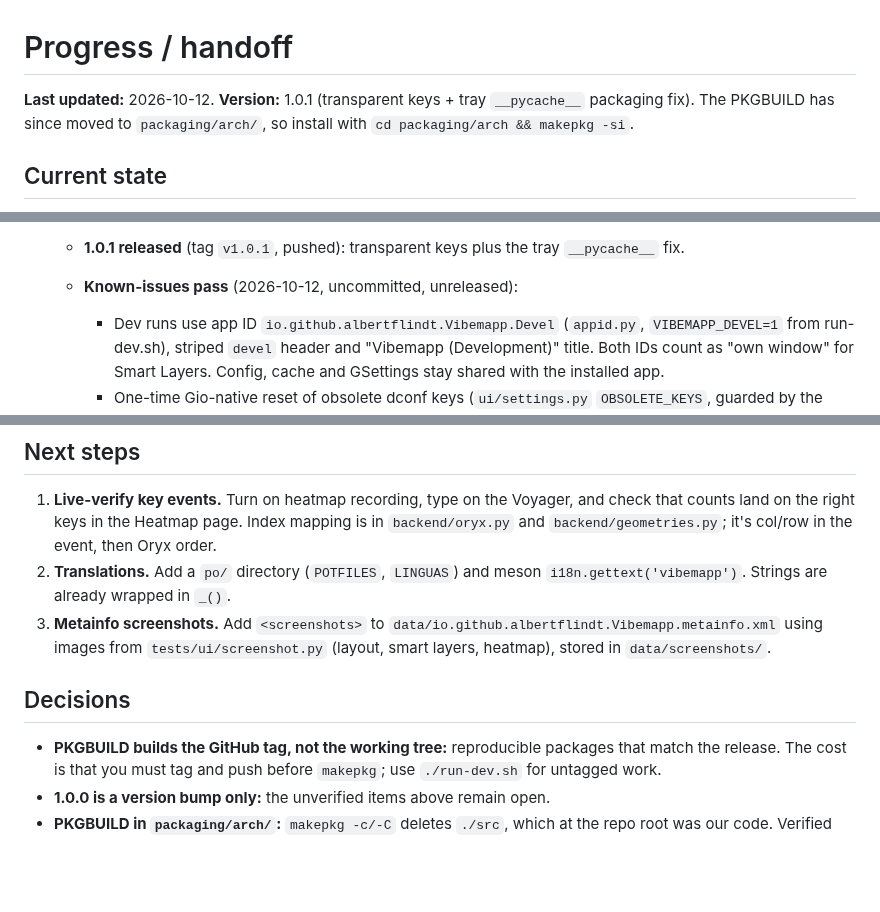
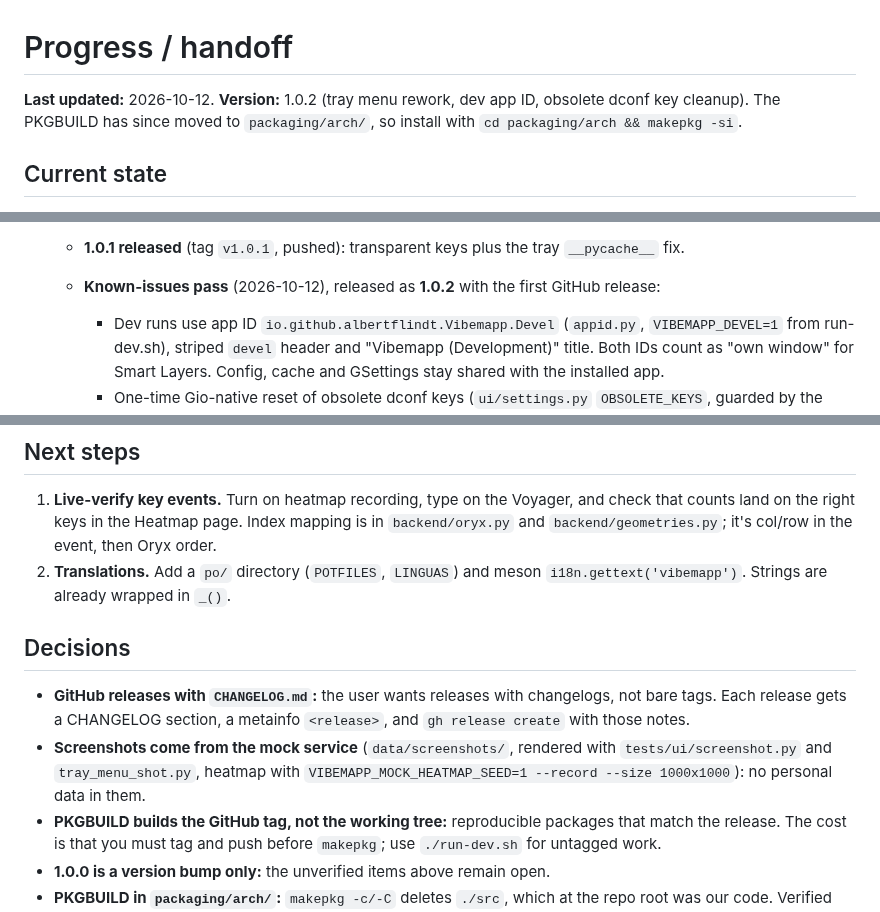
Before and after one commit to AlbertFlindt/vibemapp, a Markdown page: PROGRESS.md, 3 parts joined by grey strips. GitHub-like rendering; blank space fills up the shorter version.

```diff
--- a/PROGRESS.md
+++ b/PROGRESS.md
@@ -1,6 +1,6 @@
 # Progress / handoff
 
-**Last updated:** 2026-10-12. **Version:** 1.0.1 (transparent keys + tray `__pycache__` packaging fix).
+**Last updated:** 2026-10-12. **Version:** 1.0.2 (tray menu rework, dev app ID, obsolete dconf key cleanup).
 The PKGBUILD has since moved to `packaging/arch/`, so install with `cd packaging/arch && makepkg -si`.
 
 ## Current state
@@ -39,7 +39,7 @@ The PKGBUILD has since moved to `packaging/arch/`, so install with `cd packaging
     - Checked against the user's cached layout, and the user confirmed it looks right in `./run-dev.sh`.
   - **1.0.1 released** (tag `v1.0.1`, pushed): transparent keys plus the tray `__pycache__` fix.
 
-  - **Known-issues pass** (2026-10-12, uncommitted, unreleased):
+  - **Known-issues pass** (2026-10-12), released as **1.0.2** with the first GitHub release:
     - Dev runs use app ID `io.github.albertflindt.Vibemapp.Devel` (`appid.py`, `VIBEMAPP_DEVEL=1` from run-dev.sh),
       striped `devel` header and "Vibemapp (Development)" title. Both IDs count as "own window" for Smart Layers.
       Config, cache and GSettings stay shared with the installed app.
@@ -58,10 +58,12 @@ The PKGBUILD has since moved to `packaging/arch/`, so install with `cd packaging
    `backend/geometries.py`; it's col/row in the event, then Oryx order.
 2. **Translations.** Add a `po/` directory (`POTFILES`, `LINGUAS`) and meson `i18n.gettext('vibemapp')`.
    Strings are already wrapped in `_()`.
-3. **Metainfo screenshots.** Add `<screenshots>` to `data/io.github.albertflindt.Vibemapp.metainfo.xml`
-   using images from `tests/ui/screenshot.py` (layout, smart layers, heatmap), stored in `data/screenshots/`.
 
 ## Decisions
+- **GitHub releases with `CHANGELOG.md`:** the user wants releases with changelogs, not bare tags. Each release
+  gets a CHANGELOG section, a metainfo `<release>`, and `gh release create` with those notes.
+- **Screenshots come from the mock service** (`data/screenshots/`, rendered with `tests/ui/screenshot.py` and
+  `tray_menu_shot.py`, heatmap with `VIBEMAPP_MOCK_HEATMAP_SEED=1 --record --size 1000x1000`): no personal data in them.
 - **PKGBUILD builds the GitHub tag, not the working tree:** reproducible packages that match the
   release. The cost is that you must tag and push before `makepkg`; use `./run-dev.sh` for untagged work.
 - **1.0.0 is a version bump only:** the unverified items above remain open.
```
Also changed, not shown: CHANGELOG.md (added, +60 -0 lines), CLAUDE.md (+5 -2 lines), README.md (+14 -0 lines), data/screenshots/heatmap.png (added), data/screenshots/layout.png (added), data/screenshots/smart-layers.png (added), data/screenshots/tray.png (added), 4 other files.
